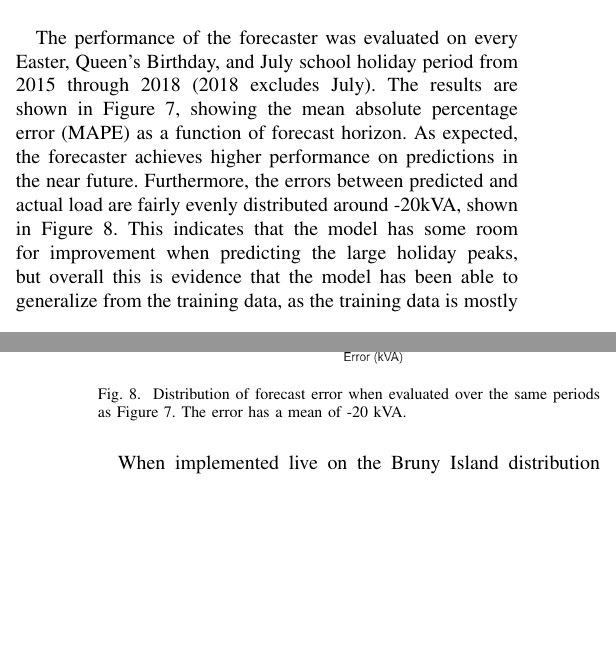
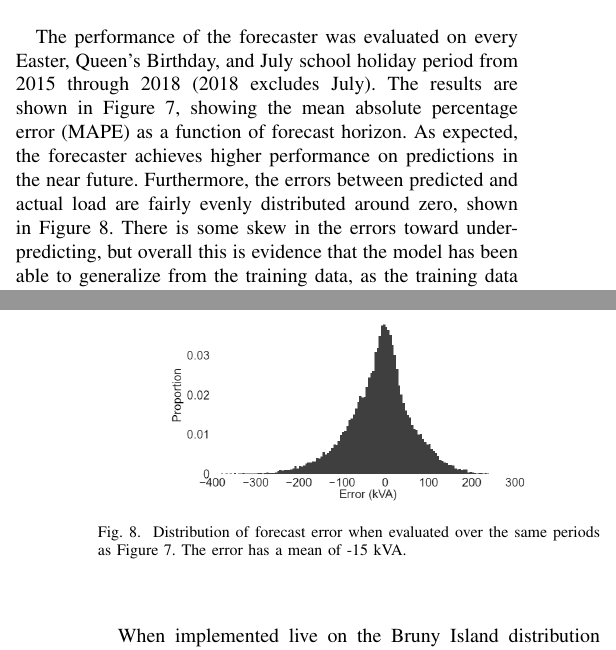
Before and after one commit to jurasofish/load_forecast_paper, a LaTeX paper (aupec.tex): two parts of the columns of pages 5 and 6 of 7, joined at a grey line, cut so that both start at the same text, the shorter picture padded with empty space. Compiled offline with pdfLaTeX; a missing font is replaced by an installed copy or a similar font; a LaTeX package or settings file that is missing is left out.

Commit message:
Revert "mape, histogram, and words"
This reverts commit 0ac0cf879504665a8793b35c4e28322863a8a594.

```diff
--- a/aupec.tex
+++ b/aupec.tex
@@ -365,13 +365,13 @@ This is contrast to load forecasting models that often tend toward simply repeat
 The performance of the forecaster was evaluated on every Easter, Queen's Birthday, and July school holiday period from 2015 through 2018 (2018 excludes July).
 The results are shown in Figure \ref{fig:bruny_mape}, showing the mean absolute percentage error (MAPE) as a function of forecast horizon.
 As expected, the forecaster achieves higher performance on predictions in the near future.
-Furthermore, the errors between predicted and actual load are fairly evenly distributed around -20kVA, shown in Figure \ref{fig:bruny_hist}.
-This indicates that the model has some room for improvement when predicting the large holiday peaks, but overall this is evidence that the model has been able to generalize from the training data, as the training data is mostly comprised of normal days.
+Furthermore, the errors between predicted and actual load are fairly evenly distributed around zero, shown in Figure \ref{fig:bruny_hist}.
+There is some skew in the errors toward under-predicting, but overall this is evidence that the model has been able to generalize from the training data, as the training data is mostly comprised of normal days.
 
 \begin{figure}[htbp]
 	\centerline{\includegraphics[width=.35\textwidth]{images/errors_histogram.png}}
 	\caption{Distribution of forecast error when evaluated over the same periods as Figure \ref{fig:bruny_mape}.
-			 The error has a mean of -20 kVA.}
+			 The error has a mean of -15 kVA.}
 	\label{fig:bruny_hist}
 \end{figure}
 
```
Also changed, not shown: images/bruny_mape.png, images/errors_histogram.png.
